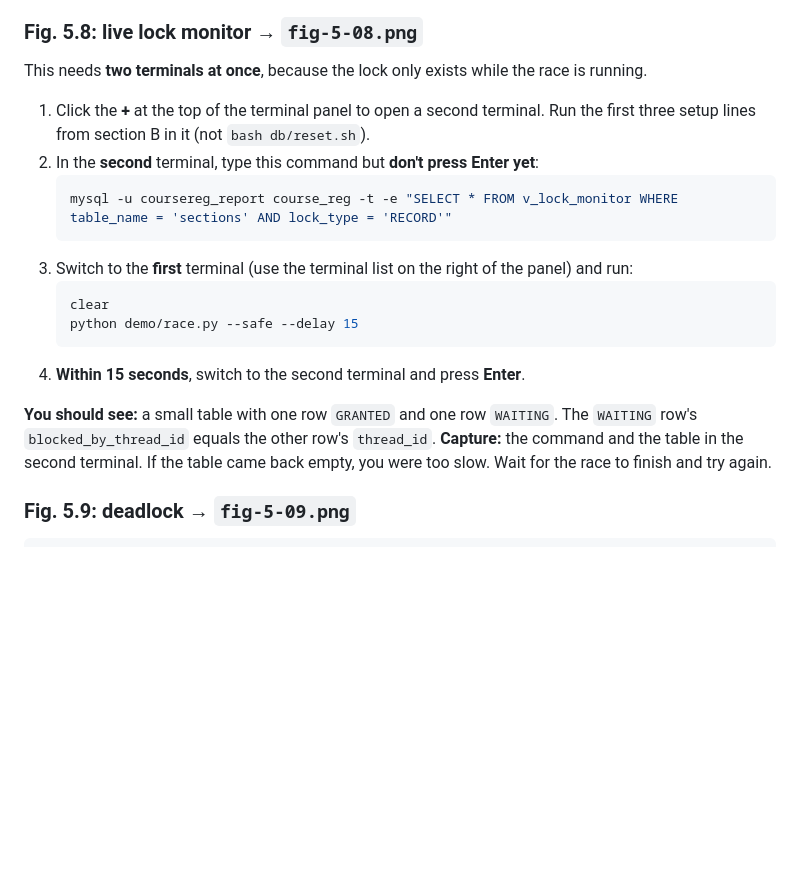
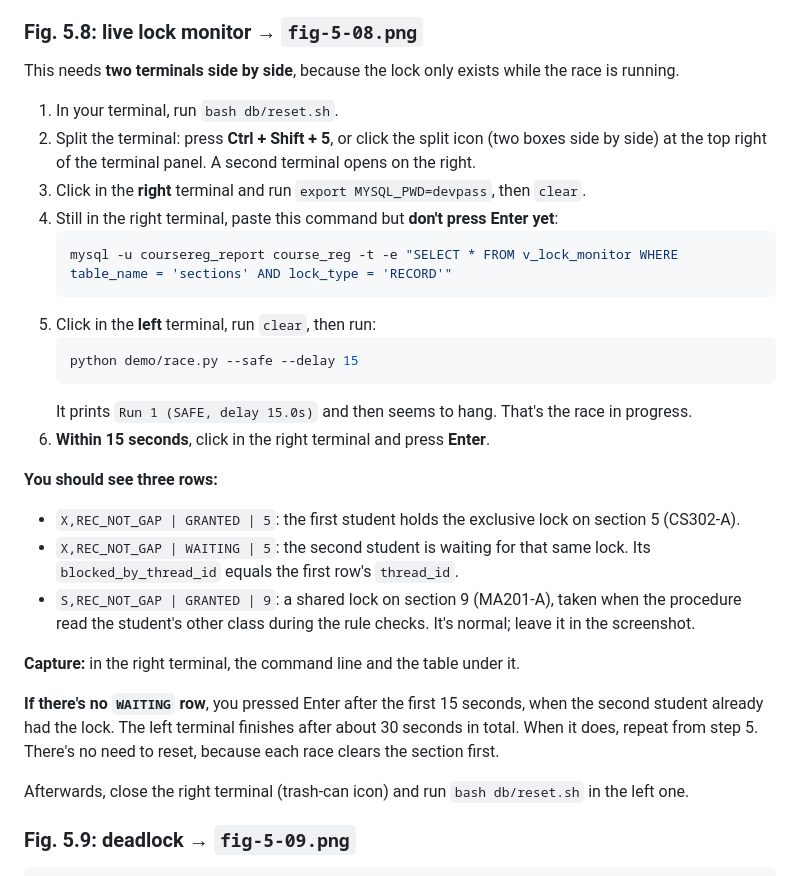
Before and after one commit to electricwhitener/course-reg, a Markdown page: docs/report/snapshots.md, the part around the change. Drawn GitHub-style; blank space fills up the shorter version.

Commit message:
Correct Fig 5.8 steps: three lock rows, split terminal, too-late signal

````diff
--- a/docs/report/snapshots.md
+++ b/docs/report/snapshots.md
@@ -67,24 +67,37 @@ one `waited 2.0s for lock`), then `10/10 runs ended with exactly 1 enrolled and
 **Capture:** all of it.
 
 ### Fig. 5.8: live lock monitor → `fig-5-08.png`
-This needs **two terminals at once**, because the lock only exists while the race is running.
-1. Click the **+** at the top of the terminal panel to open a second terminal. Run the first three setup
-   lines from section B in it (not `bash db/reset.sh`).
-2. In the **second** terminal, type this command but **don't press Enter yet**:
+This needs **two terminals side by side**, because the lock only exists while the race is running.
+
+1. In your terminal, run `bash db/reset.sh`.
+2. Split the terminal: press **Ctrl + Shift + 5**, or click the split icon (two boxes side by side)
+   at the top right of the terminal panel. A second terminal opens on the right.
+3. Click in the **right** terminal and run `export MYSQL_PWD=devpass`, then `clear`.
+4. Still in the right terminal, paste this command but **don't press Enter yet**:
    ```bash
    mysql -u coursereg_report course_reg -t -e "SELECT * FROM v_lock_monitor WHERE table_name = 'sections' AND lock_type = 'RECORD'"
    ```
-3. Switch to the **first** terminal (use the terminal list on the right of the panel) and run:
+5. Click in the **left** terminal, run `clear`, then run:
    ```bash
-   clear
    python demo/race.py --safe --delay 15
    ```
-4. **Within 15 seconds**, switch to the second terminal and press **Enter**.
+   It prints `Run 1 (SAFE, delay 15.0s)` and then seems to hang. That's the race in progress.
+6. **Within 15 seconds**, click in the right terminal and press **Enter**.
 
-**You should see:** a small table with one row `GRANTED` and one row `WAITING`. The `WAITING`
-row's `blocked_by_thread_id` equals the other row's `thread_id`.
-**Capture:** the command and the table in the second terminal. If the table came back empty, you were
-too slow. Wait for the race to finish and try again.
+**You should see three rows:**
+- `X,REC_NOT_GAP | GRANTED | 5`: the first student holds the exclusive lock on section 5 (CS302-A).
+- `X,REC_NOT_GAP | WAITING | 5`: the second student is waiting for that same lock. Its
+  `blocked_by_thread_id` equals the first row's `thread_id`.
+- `S,REC_NOT_GAP | GRANTED | 9`: a shared lock on section 9 (MA201-A), taken when the procedure read
+  the student's other class during the rule checks. It's normal; leave it in the screenshot.
+
+**Capture:** in the right terminal, the command line and the table under it.
+
+**If there's no `WAITING` row**, you pressed Enter after the first 15 seconds, when the second student
+already had the lock. The left terminal finishes after about 30 seconds in total. When it does, repeat
+from step 5. There's no need to reset, because each race clears the section first.
+
+Afterwards, close the right terminal (trash-can icon) and run `bash db/reset.sh` in the left one.
 
 ### Fig. 5.9: deadlock → `fig-5-09.png`
 ```bash
````
